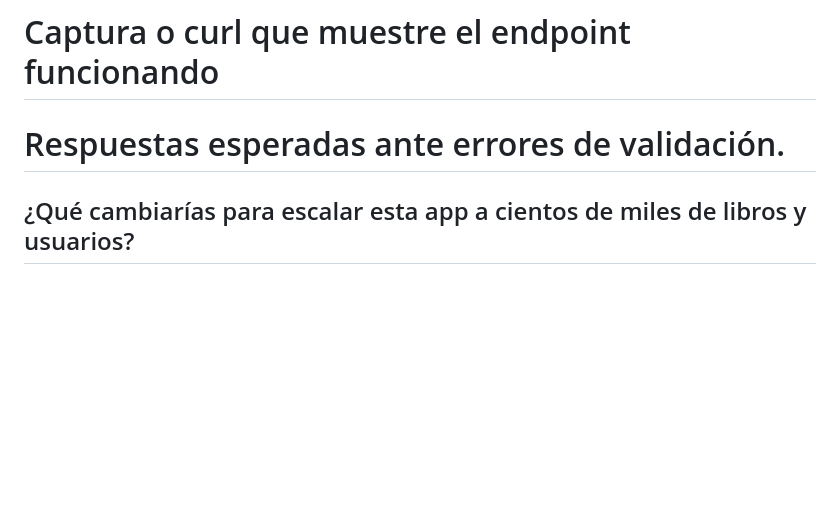
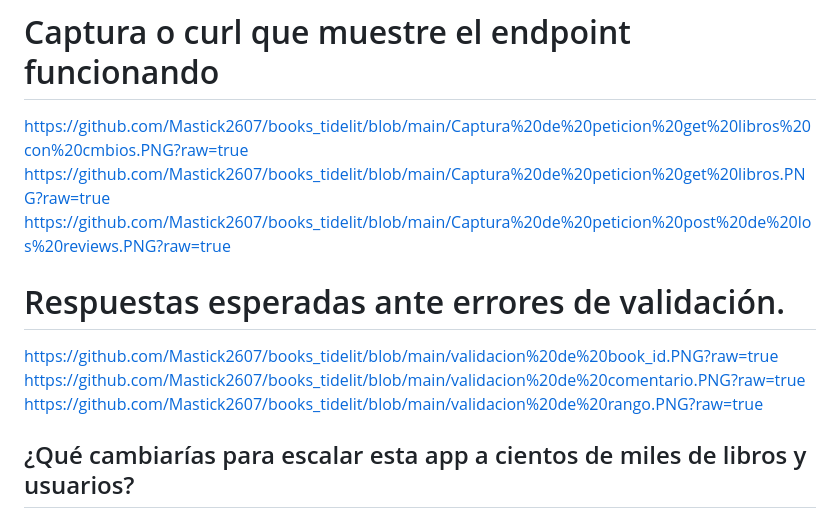
Before and after one commit to Mastick2607/books_tidelit, a Markdown page: README.md, the part around the change. GitHub-like rendering; blank space fills up the shorter version.

Commit message:
feat: agregar pantallos de validacion de errores
Added links to capture images demonstrating API endpoints and validation error responses.

````diff
--- a/README.md
+++ b/README.md
@@ -187,10 +187,15 @@ npx expo start -c te proporciona, asi podras ver en tiempo real la app movil en
 ```
 
 #  Captura o curl que muestre el endpoint funcionando
-
+https://github.com/Mastick2607/books_tidelit/blob/main/Captura%20de%20peticion%20get%20libros%20con%20cmbios.PNG?raw=true
+https://github.com/Mastick2607/books_tidelit/blob/main/Captura%20de%20peticion%20get%20libros.PNG?raw=true
+https://github.com/Mastick2607/books_tidelit/blob/main/Captura%20de%20peticion%20post%20de%20los%20reviews.PNG?raw=true
 
 
 # Respuestas esperadas ante errores de validación.
+https://github.com/Mastick2607/books_tidelit/blob/main/validacion%20de%20book_id.PNG?raw=true
+https://github.com/Mastick2607/books_tidelit/blob/main/validacion%20de%20comentario.PNG?raw=true
+https://github.com/Mastick2607/books_tidelit/blob/main/validacion%20de%20rango.PNG?raw=true
 
 
 ## ¿Qué cambiarías para escalar esta app a cientos de miles de libros y usuarios?
````
